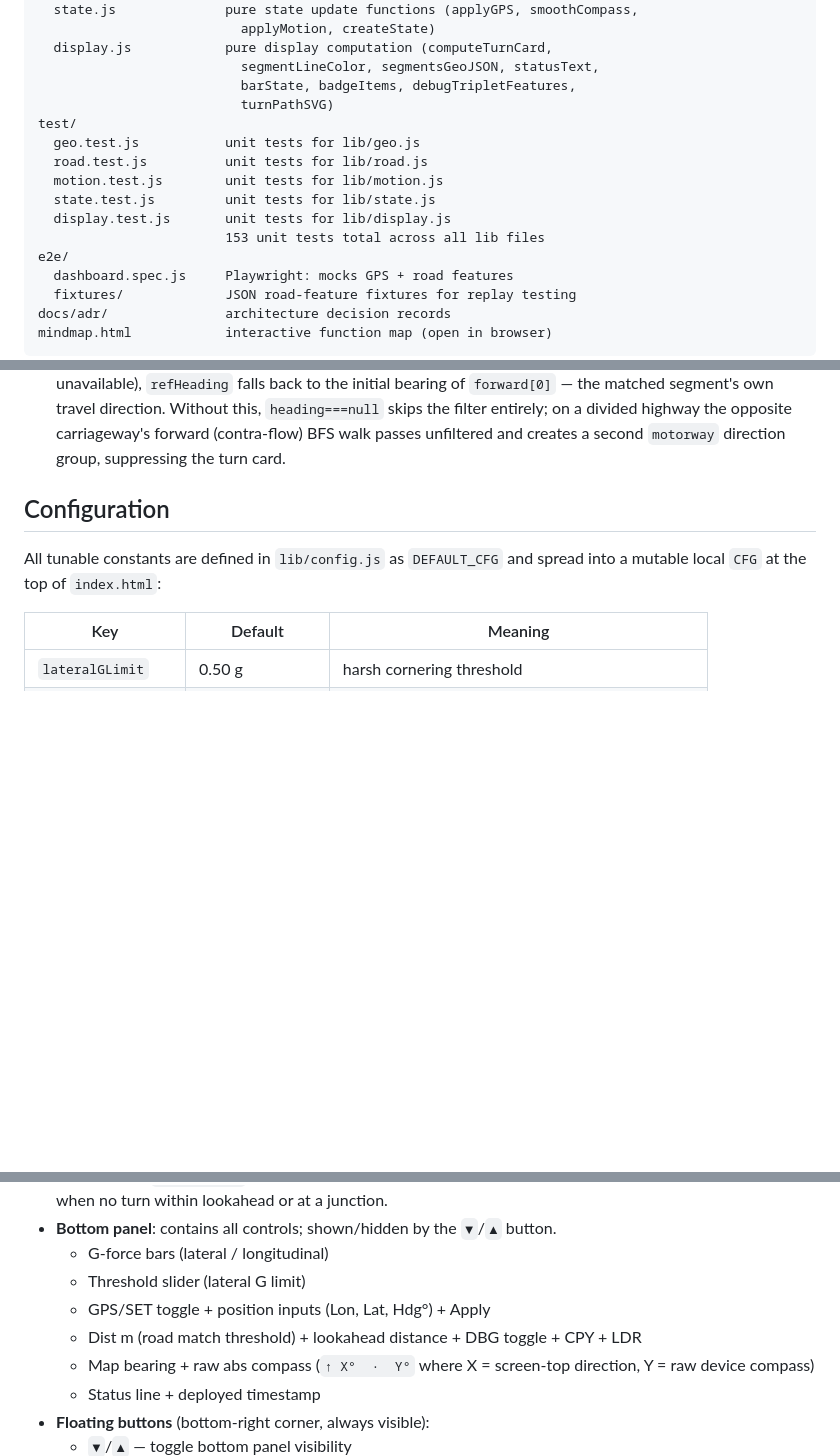
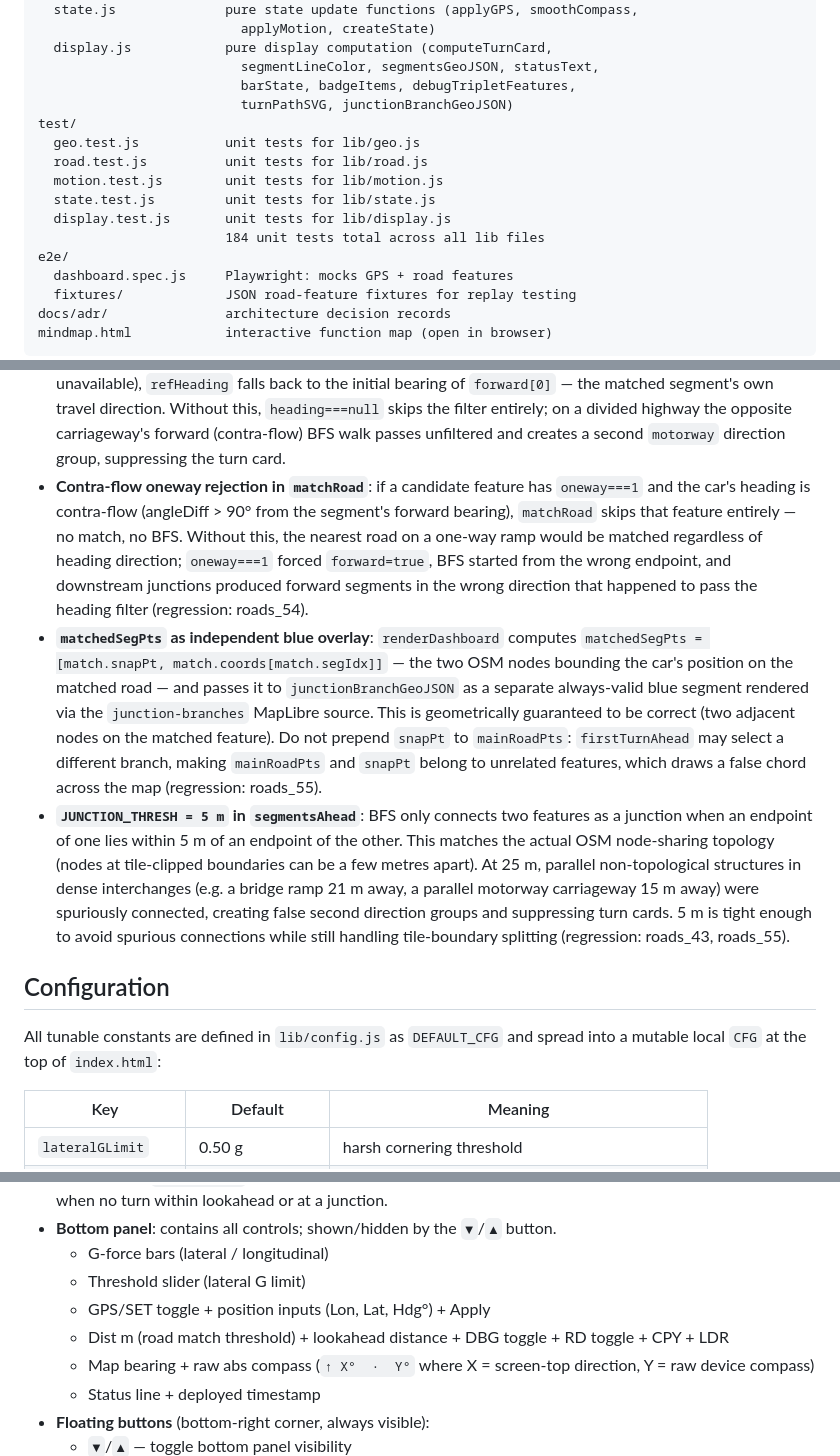
Before and after one commit to krosk/road-limit, a Markdown page: CLAUDE.md, 3 parts joined by grey strips. GitHub-like rendering; blank space fills up the shorter version.

Commit message:
Update CLAUDE.md: document session changes
- Test count: 153 → 184
- display.js: add junctionBranchGeoJSON to function list
- UI layout: add RD toggle to bottom panel description
- Key design decisions: add three new entries —
    contra-flow oneway rejection in matchRoad (roads_54)
    matchedSegPts as independent blue overlay (roads_55)
    JUNCTION_THRESH = 5 m rationale (roads_43, roads_55)

https://claude.ai/code/session_01UWxbnGjrP8B1B7MhcYWKoT

```diff
--- a/CLAUDE.md
+++ b/CLAUDE.md
@@ -44,14 +44,14 @@ lib/
   display.js            pure display computation (computeTurnCard,
                           segmentLineColor, segmentsGeoJSON, statusText,
                           barState, badgeItems, debugTripletFeatures,
-                          turnPathSVG)
+                          turnPathSVG, junctionBranchGeoJSON)
 test/
   geo.test.js           unit tests for lib/geo.js
   road.test.js          unit tests for lib/road.js
   motion.test.js        unit tests for lib/motion.js
   state.test.js         unit tests for lib/state.js
   display.test.js       unit tests for lib/display.js
-                        153 unit tests total across all lib files
+                        184 unit tests total across all lib files
 e2e/
   dashboard.spec.js     Playwright: mocks GPS + road features
   fixtures/             JSON road-feature fixtures for replay testing
@@ -200,6 +200,32 @@ WebGL canvas. Consequences:
   filter entirely; on a divided highway the opposite carriageway's forward
   (contra-flow) BFS walk passes unfiltered and creates a second `motorway`
   direction group, suppressing the turn card.
+- **Contra-flow oneway rejection in `matchRoad`**: if a candidate feature has
+  `oneway===1` and the car's heading is contra-flow (angleDiff > 90° from the
+  segment's forward bearing), `matchRoad` skips that feature entirely — no
+  match, no BFS. Without this, the nearest road on a one-way ramp would be
+  matched regardless of heading direction; `oneway===1` forced `forward=true`,
+  BFS started from the wrong endpoint, and downstream junctions produced
+  forward segments in the wrong direction that happened to pass the heading
+  filter (regression: roads_54).
+- **`matchedSegPts` as independent blue overlay**: `renderDashboard` computes
+  `matchedSegPts = [match.snapPt, match.coords[match.segIdx]]` — the two OSM
+  nodes bounding the car's position on the matched road — and passes it to
+  `junctionBranchGeoJSON` as a separate always-valid blue segment rendered via
+  the `junction-branches` MapLibre source. This is geometrically guaranteed to
+  be correct (two adjacent nodes on the matched feature). Do not prepend
+  `snapPt` to `mainRoadPts`: `firstTurnAhead` may select a different branch,
+  making `mainRoadPts` and `snapPt` belong to unrelated features, which draws
+  a false chord across the map (regression: roads_55).
+- **`JUNCTION_THRESH = 5 m` in `segmentsAhead`**: BFS only connects two
+  features as a junction when an endpoint of one lies within 5 m of an
+  endpoint of the other. This matches the actual OSM node-sharing topology
+  (nodes at tile-clipped boundaries can be a few metres apart). At 25 m,
+  parallel non-topological structures in dense interchanges (e.g. a bridge
+  ramp 21 m away, a parallel motorway carriageway 15 m away) were spuriously
+  connected, creating false second direction groups and suppressing turn cards.
+  5 m is tight enough to avoid spurious connections while still handling
+  tile-boundary splitting (regression: roads_43, roads_55).
 
 ## Configuration
 
@@ -231,7 +257,7 @@ the bottom panel for live tuning without reloading.
   - G-force bars (lateral / longitudinal)
   - Threshold slider (lateral G limit)
   - GPS/SET toggle + position inputs (Lon, Lat, Hdg°) + Apply
-  - Dist m (road match threshold) + lookahead distance + DBG toggle + CPY + LDR
+  - Dist m (road match threshold) + lookahead distance + DBG toggle + RD toggle + CPY + LDR
   - Map bearing + raw abs compass (`↑ X°  ·  Y°` where X = screen-top direction, Y = raw device compass)
   - Status line + deployed timestamp
 - **Floating buttons** (bottom-right corner, always visible):
```
